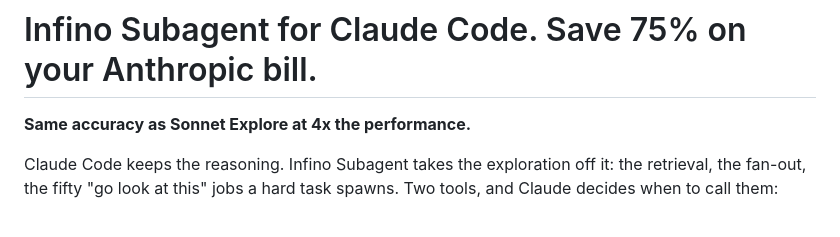
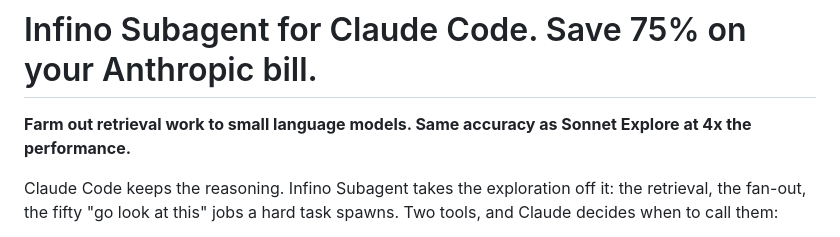
Before and after one commit to infino-ai/code-context, a Markdown page: README.md, the part around the change. Drawn GitHub-style.

Commit message:
Enhance README with clearer description of Infino Subagent
Updated description to clarify functionality and performance.

```diff
--- a/README.md
+++ b/README.md
@@ -8,7 +8,7 @@
 
 # Infino Subagent for Claude Code. Save 75% on your Anthropic bill.
 
-**Same accuracy as Sonnet Explore at 4x the performance.**
+**Farm out retrieval work to small language models. Same accuracy as Sonnet Explore at 4x the performance.**
 
 Claude Code keeps the reasoning. Infino Subagent takes the exploration off
 it: the retrieval, the fan-out, the fifty "go look at this" jobs a hard task
```
